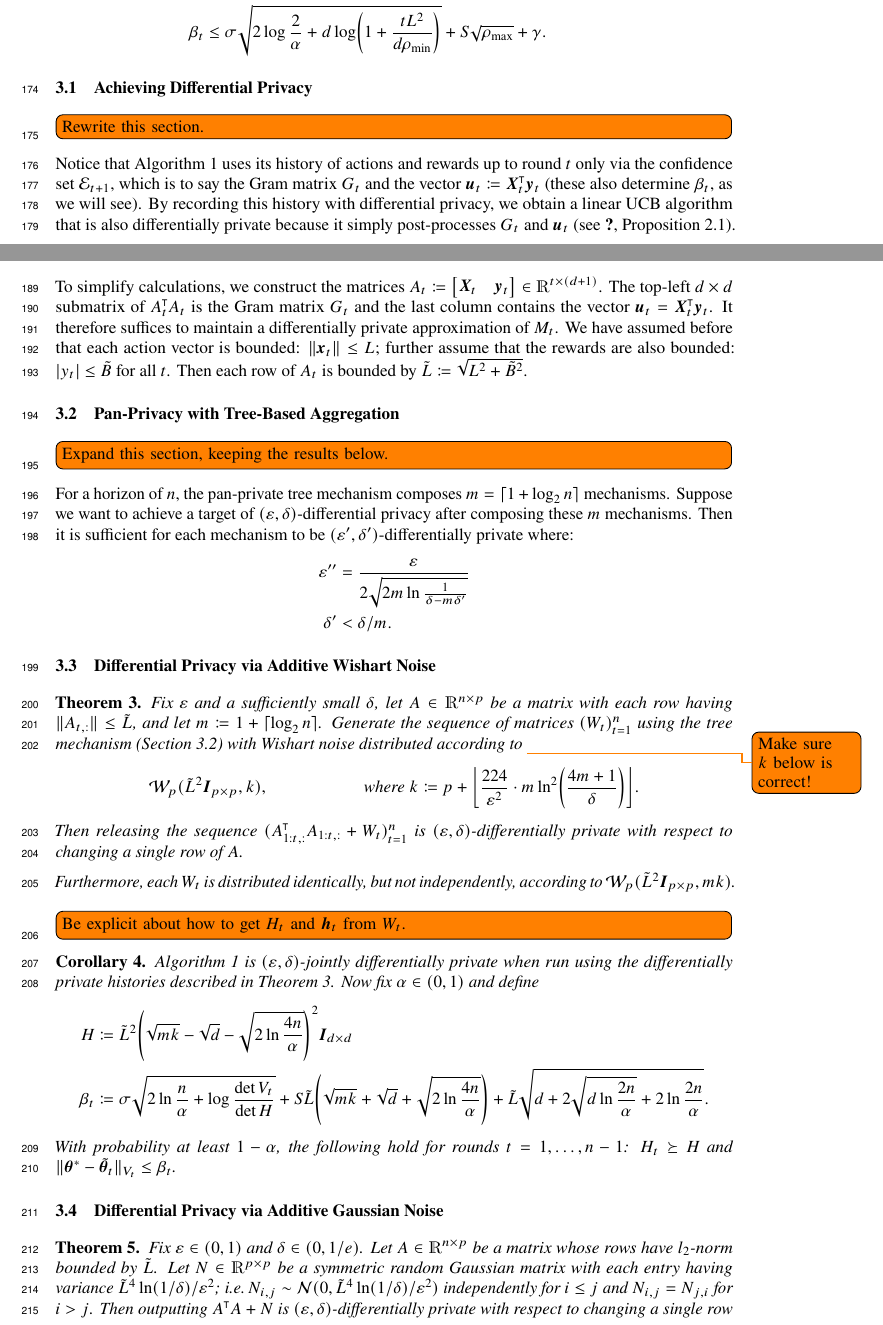
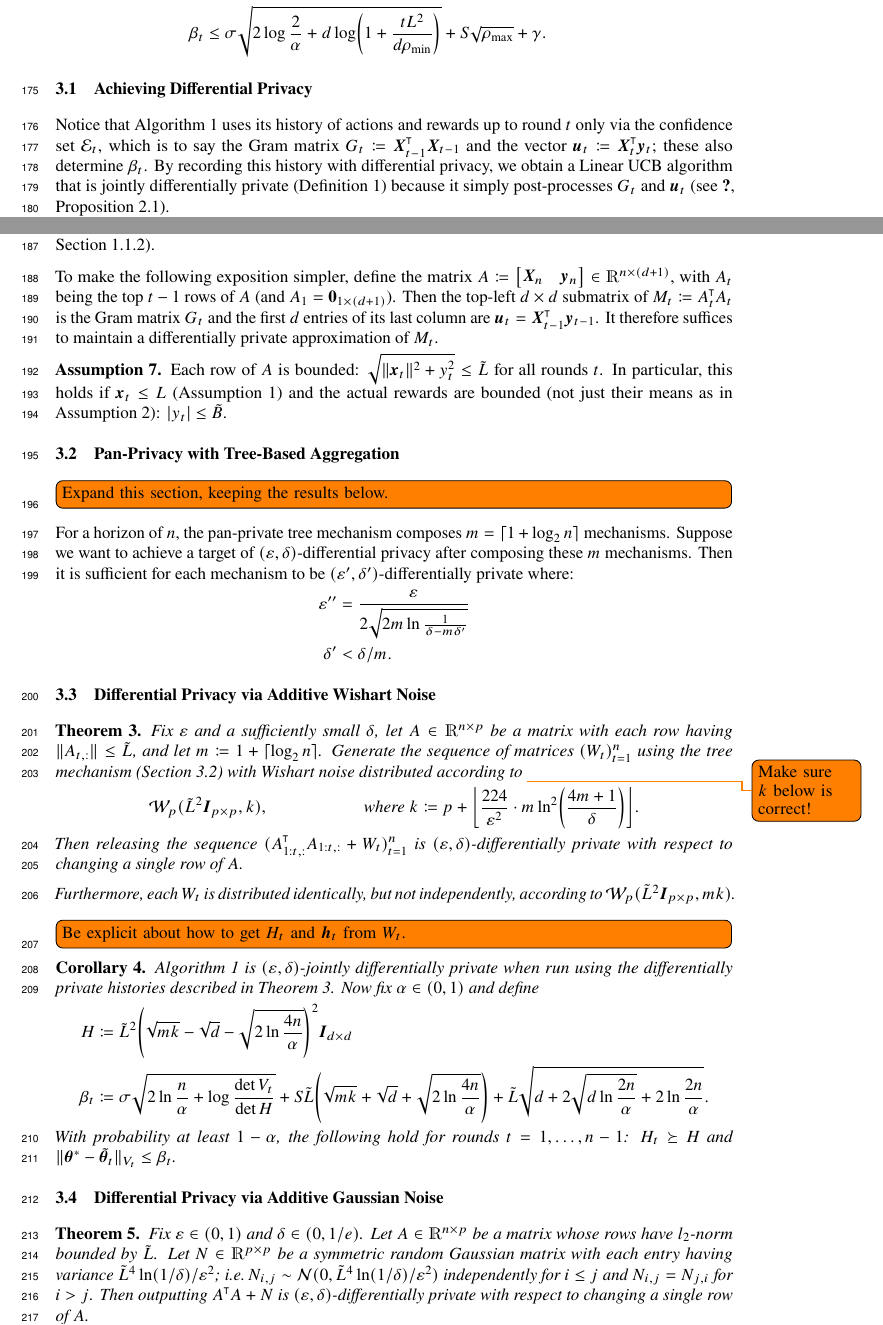
Before and after one commit to roshanshariff/PrivateBandits.jl, a LaTeX paper (private-bandits.tex): two parts of pages 5 and 6 of 17 before the commit and two parts of pages 5 and 6 of 18 after it, joined at a grey line, cut so that both start at the same text. Compiled offline with pdfLaTeX.

Commit message:
Work on Section 3.1.

```diff
--- a/private-bandits.tex
+++ b/private-bandits.tex
@@ -531,14 +536,12 @@ $H_t$ and $\vec h_t$.
 \subsection{Achieving Differential Privacy}
 \label{sec:alg-dp}
 
-\todo[inline]{Rewrite this section.}
-
 Notice that \cref{alg:linucb} uses its history of actions and rewards
-up to round $t$ only via the confidence set $\E_{t+1}$, which is to
-say the Gram matrix $G_t$ and the vector
-$\vec u_t \defeq \transp{\vec X_t} \vec y_t$ (these also determine
-$\beta_t$, as we will see).  By recording this history with
-differential privacy, we obtain a linear UCB algorithm that is also
-differentially private because it simply post-processes $G_t$ and
+up to round $t$ only via the confidence set $\E_t$, which is to say
+the Gram matrix $G_t\defeq\XtX{\vec X_{t-1}}$ and the vector
+$\vec u_t \defeq \transp{\vec X_t} \vec y_t$; these also determine
+$\beta_t$.  By recording this history with differential privacy, we
+obtain a Linear UCB algorithm that is jointly differentially private
+(\cref{def:joint-dp}) because it simply post-processes $G_t$ and
 $\vec u_t$
 \citep[see][Proposition~2.1]{DworkAlgorithmicFoundationsDifferential2014}.
@@ -559,23 +556,30 @@ application of the post-processing lemma of differential privacy
   \Cref{alg:linucb} is only jointly differentially private even though
   the history maintains full differential privacy.  This is because
   the chosen action depends not only on the past contexts $c_s$
-  ($s < t$, via the differentially private $\vec X_{t-1}$) but also
-  on the current context $c_t$ via the decision set $\Dset{t}$.  Since
+  ($s < t$, via the differentially private $\vec X_{t-1}$) but also on
+  the current context $c_t$ via the decision set $\Dset{t}$.  Since
   this use of $c_t$ is not differentially private, it is revealed by
   the algorithm's chosen $\vec x_t$ (as discussed in
-  \cref{sec:priv-contextual}).
+  \cref{sec:joint-dp}).
 \end{remark}
 
-To simplify calculations, we construct the matrices
-$A_t \defeq \begin{bmatrix} \vec X_t & \vec y_t \end{bmatrix} \in
-\Real^{t\times(d+1)}$.  The top-left $d\times d$ submatrix of
-$\XtX{A_t}$ is the Gram matrix $G_t$ and the last column contains the
-vector $\vec u_t = \transp{\vec X_t}\vec y_t$.  It therefore suffices
-to maintain a differentially private approximation of $M_t$.  We have
-assumed before that each action vector is bounded:
-$\norm{}{\vec x_t} \le L$; further assume that the rewards are also
-bounded: $\abs{y_t} \le \tilde B$ for all $t$.  Then each row of $A_t$
-is bounded by $\tilde L \defeq \sqrt{L^2 + \tilde B^2}$.
+To make the following exposition simpler, define the matrix
+$A \defeq \begin{bmatrix} \vec X_n & \vec y_n \end{bmatrix} \in
+\Real^{n\times(d+1)}$, with $A_t$ being the top $t-1$ rows of $A$
+(and $A_1 = \vec 0_{1\times(d+1)}$).  Then the top-left $d\times d$
+submatrix of $M_t \defeq \XtX{A_t}$ is the Gram matrix $G_t$ and the
+first $d$ entries of its last column are
+$\vec u_t = \transp{\vec X_{t-1}}\vec y_{t-1}$.  It therefore suffices
+to maintain a differentially private approximation of $M_t$.
+
+\begin{assumption}\label{ass:bounded-data}
+  Each row of $A$ is bounded:
+  $\sqrt{\norm{}{\vec x_t}^2 + y_t^2} \le \tilde L$ for all rounds
+  $t$.  In particular, this holds if $\vec x_t \le L$
+  (\cref{ass:x-bound}) and the actual rewards are bounded (not just
+  their means as in \cref{ass:meanreward-bound}):
+  $\abs{y_t} \le \tilde B$.
+\end{assumption}
 
 \subsection{Pan-Privacy with Tree-Based Aggregation}
 \label{sec:tree-mechanism}
```
Also changed, not shown: private-bandits.tex (51 more changed lines).
